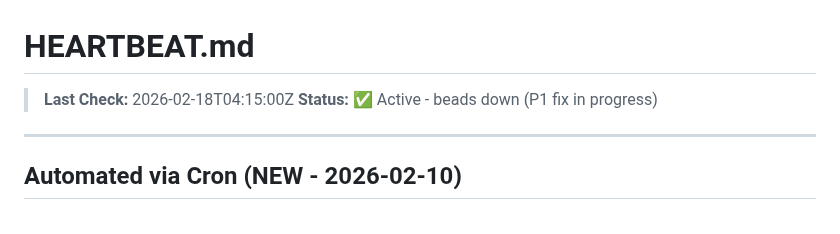
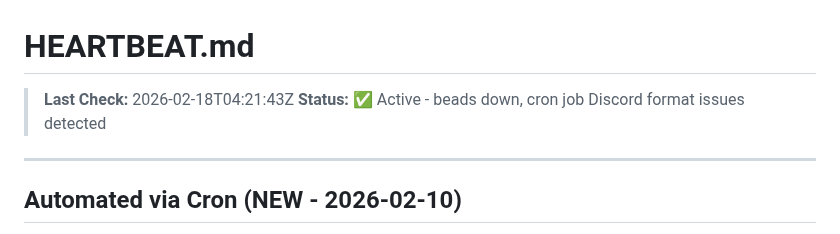
Before and after one commit to ash-openclaw/agent-cookbook, a Markdown page: HEARTBEAT.md, the part around the change. GitHub-like rendering.

Commit message:
docs: Update HEARTBEAT.md timestamp after check
- Last check: 2026-02-18T04:21:43Z
- Status: beads down, cron Discord format issues detected
- Reported findings to Discord #updates

```diff
--- a/HEARTBEAT.md
+++ b/HEARTBEAT.md
@@ -1,7 +1,7 @@
 # HEARTBEAT.md
 
-> **Last Check:** 2026-02-18T04:15:00Z
-> **Status:** ✅ Active - beads down (P1 fix in progress)
+> **Last Check:** 2026-02-18T04:21:43Z
+> **Status:** ✅ Active - beads down, cron job Discord format issues detected
 
 ---
 
```
